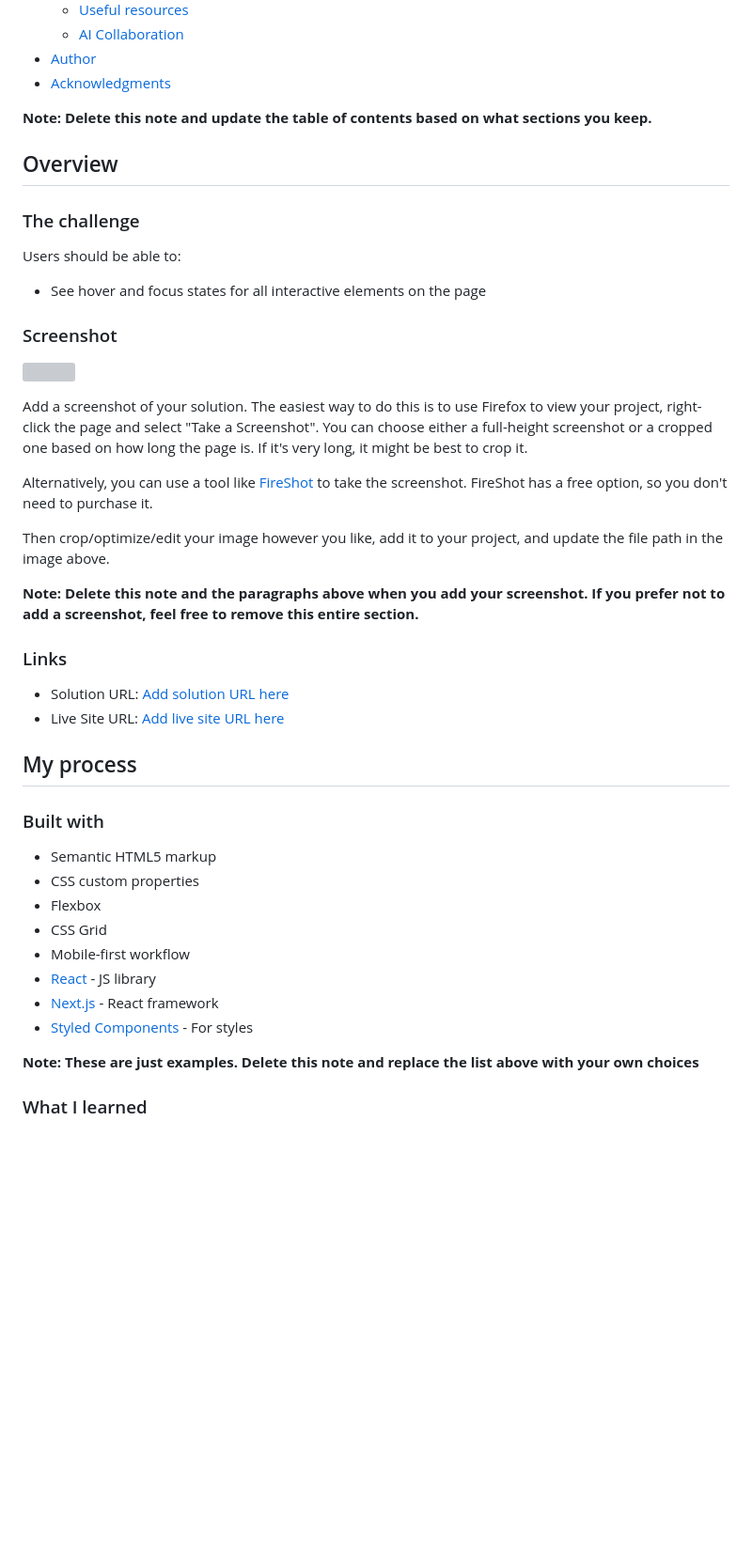
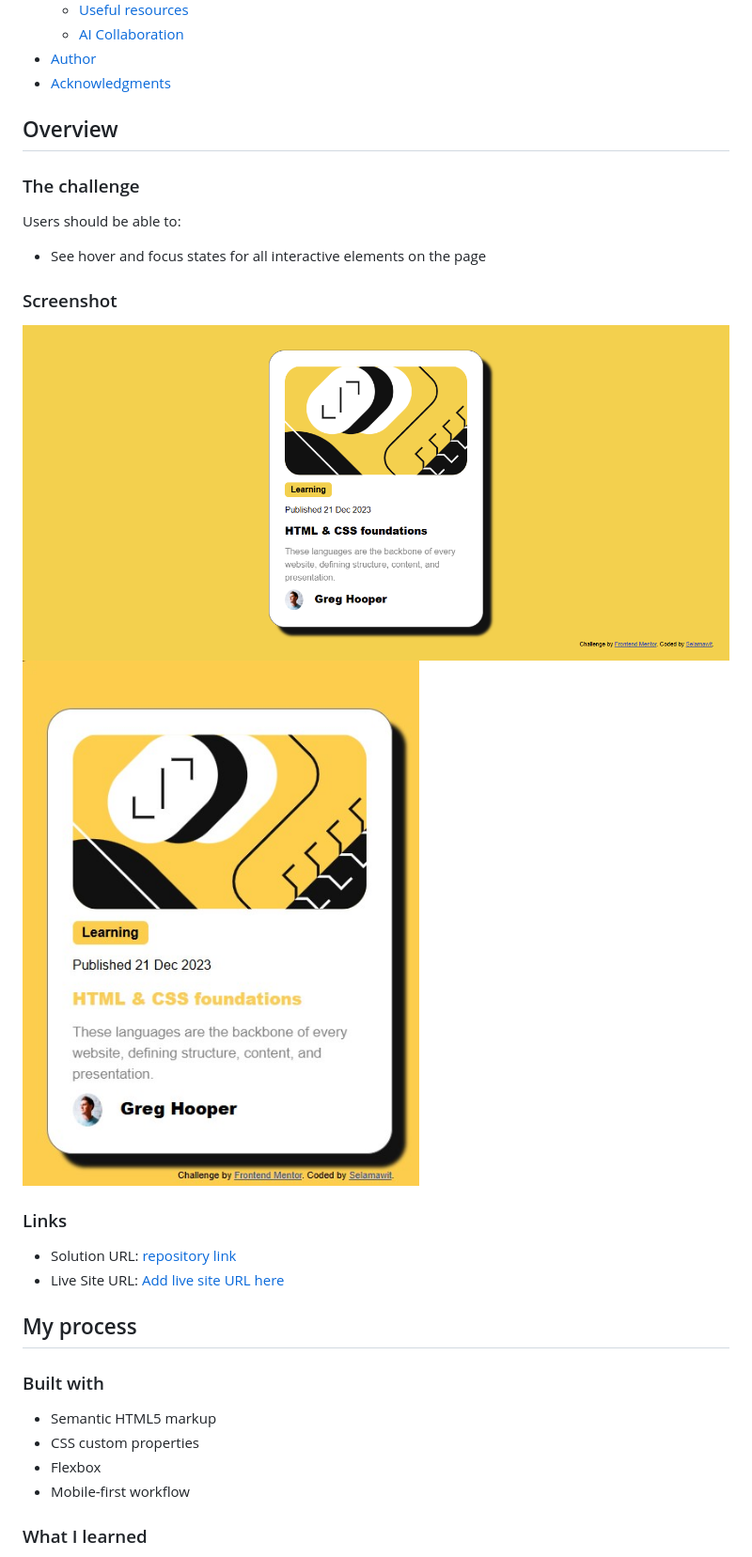
Before and after one commit to ane1897-dev/blog-card-design-using-html-and-css, a Markdown page: README-template.md, the part around one of its changes. Shown at 94% size. Rendered like a GitHub page; pictures changed too: screenshots/desktop-design.png (added), screenshots/mobile-design.jpg (added); blank space fills up the shorter version; grey boxes are pictures that could not be loaded.

```diff
--- a/README-template.md
+++ b/README-template.md
@@ -17,7 +17,6 @@ This is a solution to the [Blog preview card challenge on Frontend Mentor](https
 - [Author](#author)
 - [Acknowledgments](#acknowledgments)
 
-**Note: Delete this note and update the table of contents based on what sections you keep.**
 
 ## Overview
 
@@ -29,19 +28,13 @@ Users should be able to:
 
 ### Screenshot
 
-![](./screenshot.jpg)
+![Desktop design](screenshots/desktop-design.png)
+![Mobile design](screenshots/mobile-design.jpg)
 
-Add a screenshot of your solution. The easiest way to do this is to use Firefox to view your project, right-click the page and select "Take a Screenshot". You can choose either a full-height screenshot or a cropped one based on how long the page is. If it's very long, it might be best to crop it.
-
-Alternatively, you can use a tool like [FireShot](https://getfireshot.com/) to take the screenshot. FireShot has a free option, so you don't need to purchase it.
-
-Then crop/optimize/edit your image however you like, add it to your project, and update the file path in the image above.
-
-**Note: Delete this note and the paragraphs above when you add your screenshot. If you prefer not to add a screenshot, feel free to remove this entire section.**
 
 ### Links
 
-- Solution URL: [Add solution URL here](https://your-solution-url.com)
+- Solution URL: [repository link](https://github.com/ane1897-dev/blog-card-design-using-html-and-css)
 - Live Site URL: [Add live site URL here](https://your-live-site-url.com)
 
 ## My process
@@ -51,13 +44,8 @@ Then crop/optimize/edit your image however you like, add it to your project, and
 - Semantic HTML5 markup
 - CSS custom properties
 - Flexbox
-- CSS Grid
 - Mobile-first workflow
-- [React](https://reactjs.org/) - JS library
-- [Next.js](https://nextjs.org/) - React framework
-- [Styled Components](https://styled-components.com/) - For styles
 
-**Note: These are just examples. Delete this note and replace the list above with your own choices**
 
 ### What I learned
 
```
Also changed, not shown: other parts of README-template.md (+0 -25 lines), screenshots/desktop-design.jpg (added), 2 other files.
